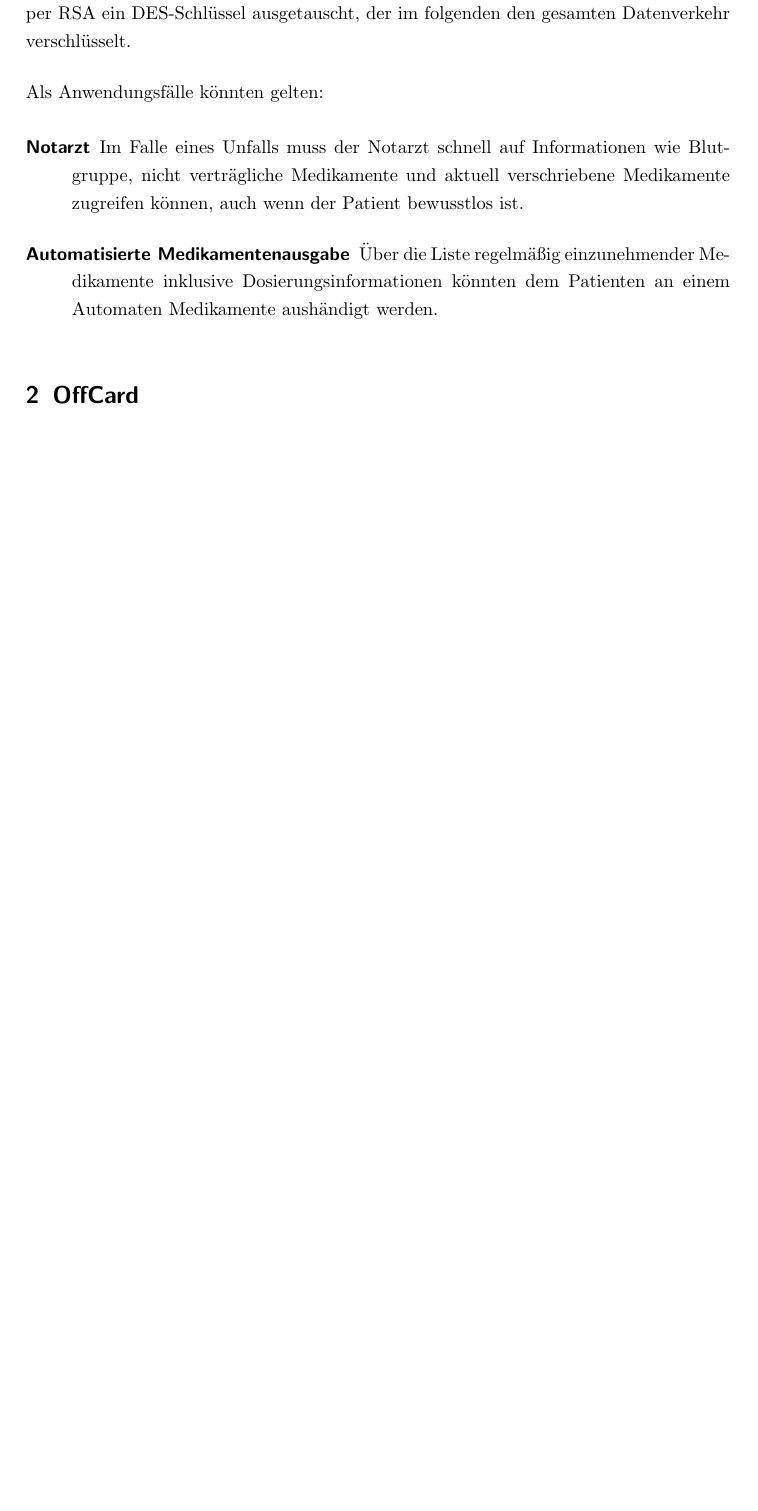
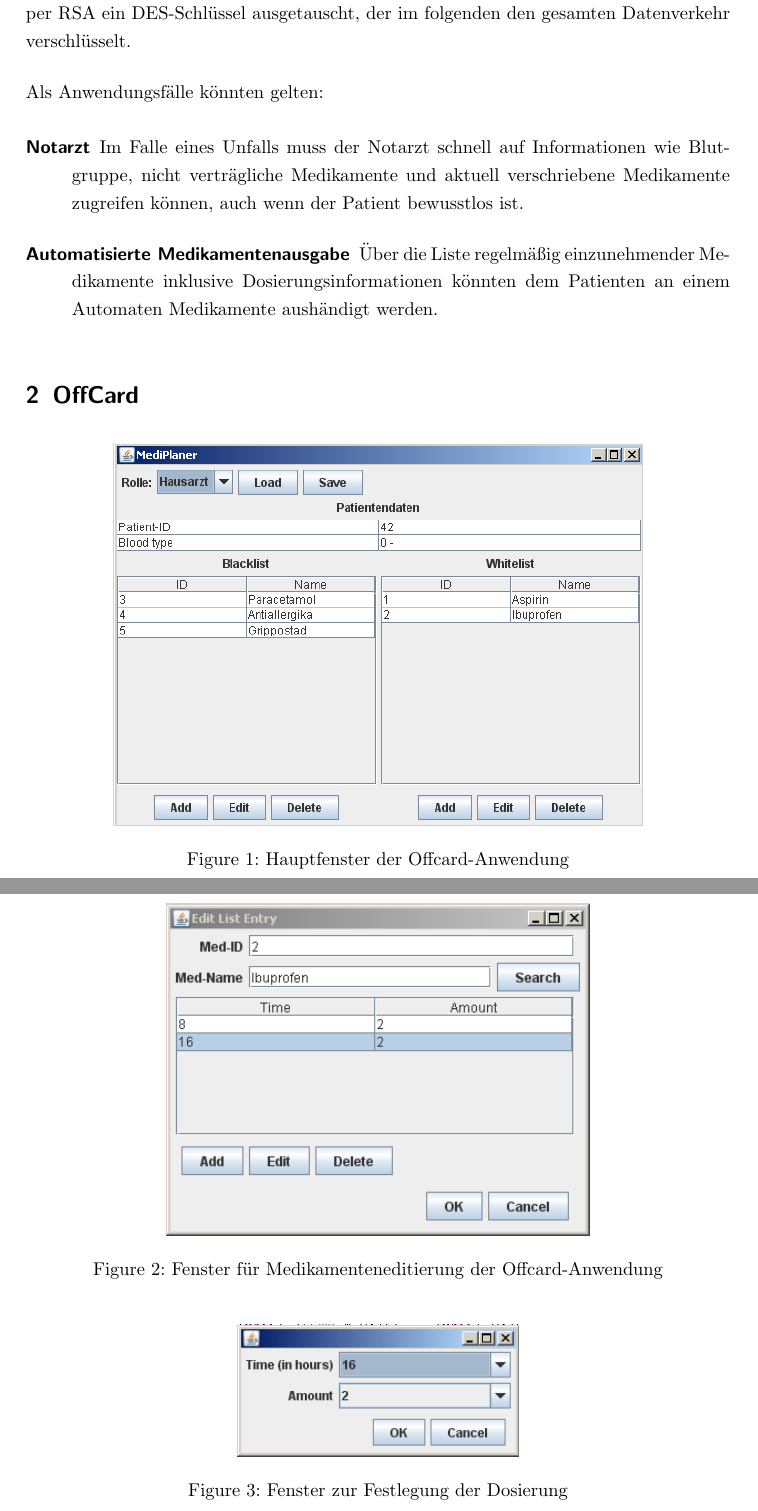
Before and after one commit to neonlzf/smartcard, a LaTeX document (Doku/Projektdokumentation.tex): part of page 2 of 9 before the commit and two parts of pages 2 and 3 of 12 after it, the two joined at a grey line, cut so that both start at the same text, the shorter picture padded with empty space. Compiled offline with pdfLaTeX; an older LaTeX class or package is replaced by its successor.

Commit message:
Screenshots Offcard-App added class diagram Offcard-App added

```diff
--- a/Doku/Projektdokumentation.tex
+++ b/Doku/Projektdokumentation.tex
@@ -57,3 +57,22 @@
 			\item[Automatisierte Medikamentenausgabe] Über die Liste regelmäßig einzunehmender Me\-dikamente inklusive Dosierungsinformationen könnten dem Patienten an einem Automaten Medikamente aushändigt werden.
 		\end{description}
 	\section{OffCard}
+
+		\begin{figure}[H]
+			\centering
+			\includegraphics[width=.75\linewidth]{./maingui.png}
+			\caption{Hauptfenster der Offcard-Anwendung}
+			\label{fig:maingui}
+		\end{figure}
+
+		\begin{figure}[H]
+			\centering
+			\includegraphics[width=.6\linewidth]{./mededitgui.png}
+			\caption{Fenster für Medikamenteneditierung der Offcard-Anwendung}
+			\label{fig:mededit}
+		\end{figure}
+
+		\begin{figure}[H]
+			\centering
+			\includegraphics[width=.4\linewidth]{./dosageeditgui.png}
+			\caption{Fenster zur Festlegung der Dosierung}
@@ -60,3 +86,6 @@
+			\label{fig:classdiagramm}
+		\end{figure}
+
 	\section{OnCard}
 		Die OnCard-Anwendung bietet eine vollständig definierte Schnittstelle in Form einer APDU-Beschreibung an. Über diese Schnittstelle kann mit den Daten, die auf der Smartcard gespeichert sind, interagiert werden.
 
```
Also changed, not shown: Doku/dosageeditgui.png (added), Doku/klassendiagramm.png (added), Doku/maingui.png (added), Doku/mededitgui.png (added), Doku/Projektdokumentation.tex (7 more changed lines).
